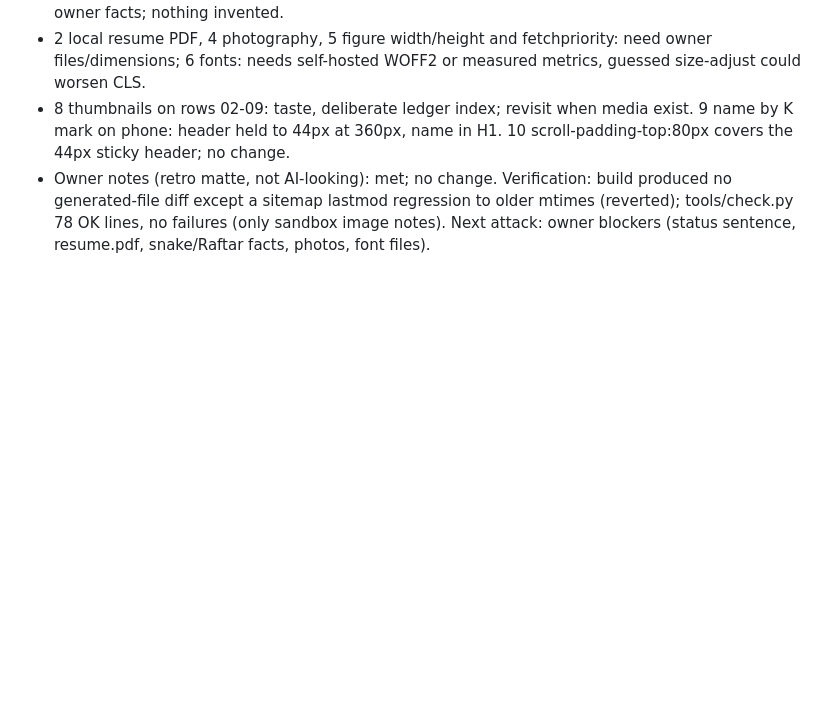
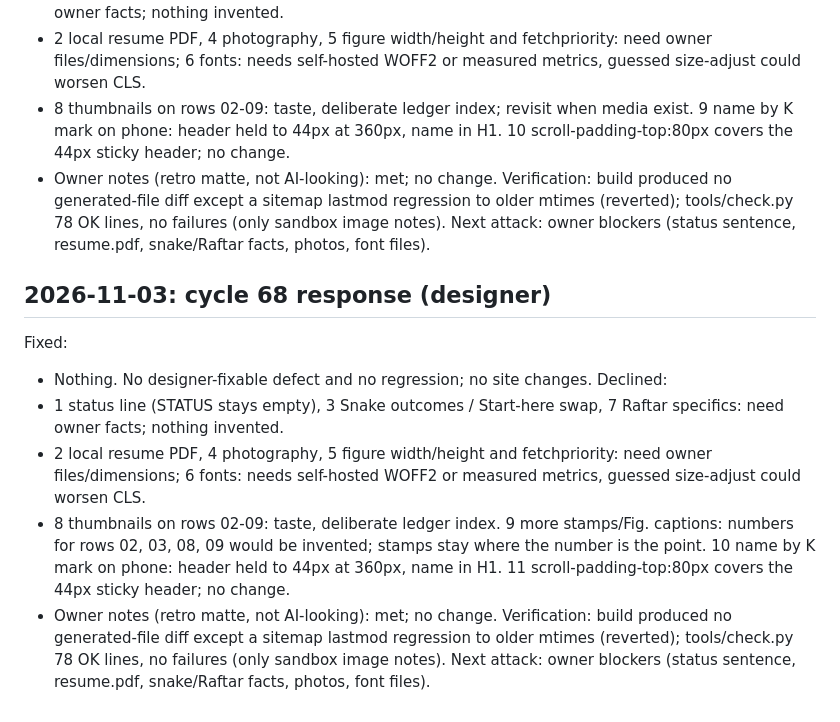
Before and after one commit to kmkar31/website, a Markdown page: agents/LOG.md, the part around the change. Drawn GitHub-style; blank space fills up the shorter version.

Commit message:
Cycle 68: log critique response, no site changes
Co-Authored-By: Claude Sonnet 5.5 <noreply@anthropic.com>
Claude-Session: https://claude.ai/code/session_01PMc8TwqtDQFiqihWorEaUQ

```diff
--- a/agents/LOG.md
+++ b/agents/LOG.md
@@ -927,3 +927,14 @@ Declined:
 - Owner notes (retro matte, not AI-looking): met; no change.
 Verification: build produced no generated-file diff except a sitemap lastmod regression to older mtimes (reverted); tools/check.py 78 OK lines, no failures (only sandbox image notes).
 Next attack: owner blockers (status sentence, resume.pdf, snake/Raftar facts, photos, font files).
+
+## 2026-11-03: cycle 68 response (designer)
+Fixed:
+- Nothing. No designer-fixable defect and no regression; no site changes.
+Declined:
+- 1 status line (STATUS stays empty), 3 Snake outcomes / Start-here swap, 7 Raftar specifics: need owner facts; nothing invented.
+- 2 local resume PDF, 4 photography, 5 figure width/height and fetchpriority: need owner files/dimensions; 6 fonts: needs self-hosted WOFF2 or measured metrics, guessed size-adjust could worsen CLS.
+- 8 thumbnails on rows 02-09: taste, deliberate ledger index. 9 more stamps/Fig. captions: numbers for rows 02, 03, 08, 09 would be invented; stamps stay where the number is the point. 10 name by K mark on phone: header held to 44px at 360px, name in H1. 11 scroll-padding-top:80px covers the 44px sticky header; no change.
+- Owner notes (retro matte, not AI-looking): met; no change.
+Verification: build produced no generated-file diff except a sitemap lastmod regression to older mtimes (reverted); tools/check.py 78 OK lines, no failures (only sandbox image notes).
+Next attack: owner blockers (status sentence, resume.pdf, snake/Raftar facts, photos, font files).
```
Also changed, not shown: agents/critique-latest.md (+22 -21 lines).
